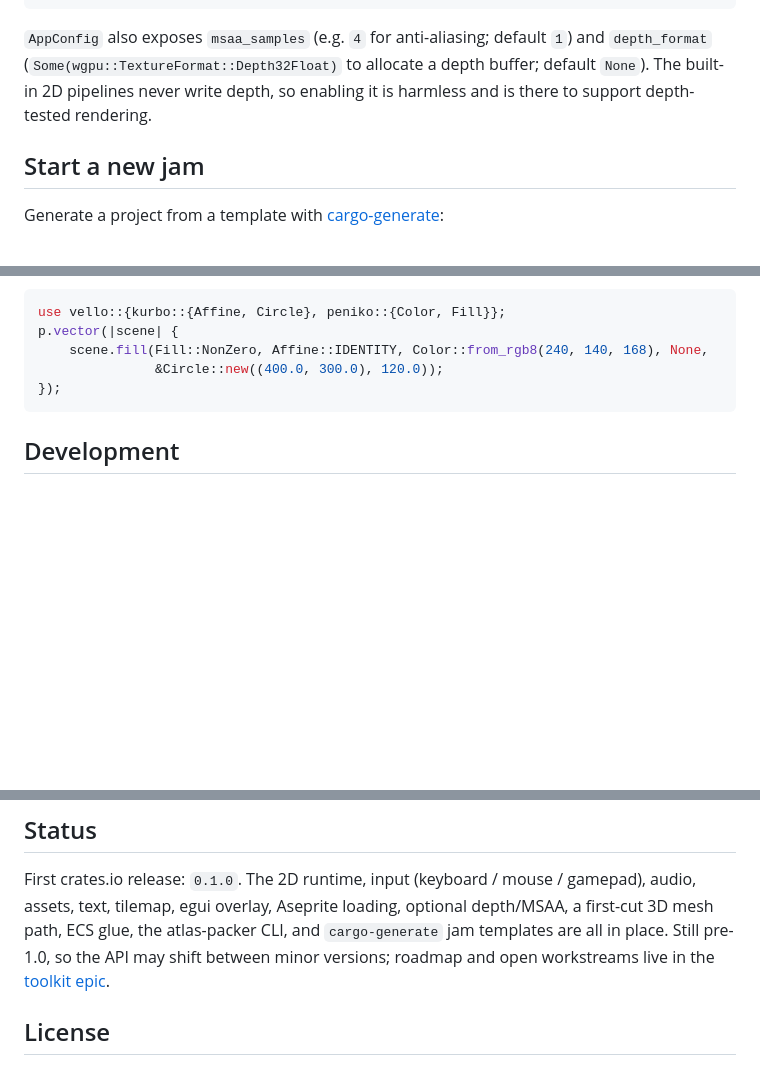
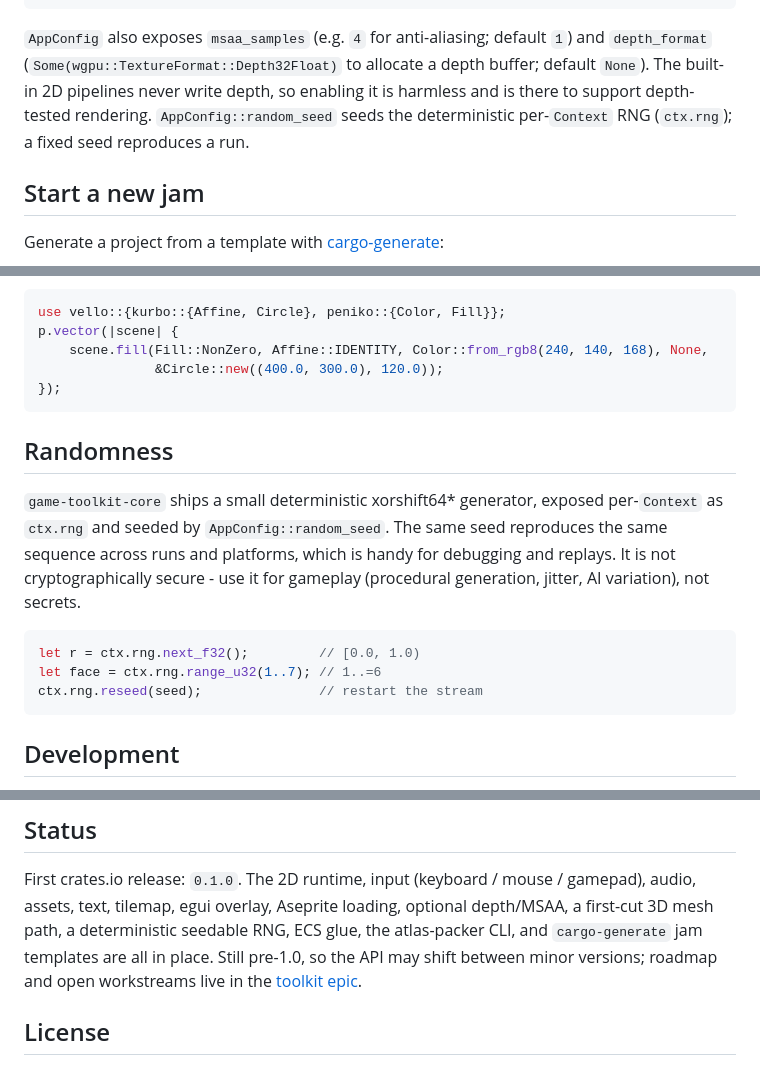
Before and after one commit to sunsided/game-toolkit, a Markdown page: README.md, 3 parts joined by grey strips. GitHub-like rendering; blank space fills up the shorter version.

Commit message:
Document the deterministic RNG in the README
0.2.0 added ctx.rng / AppConfig::random_seed but the README never
mentioned it. Note it in the core crate row and the AppConfig blurb, add
a Randomness section with a usage snippet and the not-crypto-secure
caveat, and list it under Status.

````diff
--- a/README.md
+++ b/README.md
@@ -58,7 +58,8 @@ asset_root: std::path::PathBuf::from(env!("CARGO_MANIFEST_DIR")).join("assets"),
 `AppConfig` also exposes `msaa_samples` (e.g. `4` for anti-aliasing; default `1`) and
 `depth_format` (`Some(wgpu::TextureFormat::Depth32Float)` to allocate a depth buffer;
 default `None`). The built-in 2D pipelines never write depth, so enabling it is harmless
-and is there to support depth-tested rendering.
+and is there to support depth-tested rendering. `AppConfig::random_seed` seeds the deterministic
+per-`Context` RNG (`ctx.rng`); a fixed seed reproduces a run.
 
 ## Start a new jam
 
@@ -181,6 +182,19 @@ p.vector(|scene| {
 });
 ```
 
+## Randomness
+
+`game-toolkit-core` ships a small deterministic xorshift64* generator, exposed per-`Context` as
+`ctx.rng` and seeded by `AppConfig::random_seed`. The same seed reproduces the same sequence across
+runs and platforms, which is handy for debugging and replays. It is not cryptographically secure -
+use it for gameplay (procedural generation, jitter, AI variation), not secrets.
+
+```rust
+let r = ctx.rng.next_f32();         // [0.0, 1.0)
+let face = ctx.rng.range_u32(1..7); // 1..=6
+ctx.rng.reseed(seed);               // restart the stream
+```
+
 ## Development
 
 Common tasks run through [go-task](https://taskfile.dev) (`Taskfile.dist.yaml`):
@@ -199,8 +213,8 @@ The generated jam templates ship their own `Taskfile.yaml` too.
 
 First crates.io release: `0.1.0`. The 2D runtime, input (keyboard / mouse / gamepad),
 audio, assets, text, tilemap, egui overlay, Aseprite loading, optional depth/MSAA, a
-first-cut 3D mesh path, ECS glue, the atlas-packer CLI, and `cargo-generate` jam templates
-are all in place. Still pre-1.0, so the API may shift between minor versions; roadmap and
+first-cut 3D mesh path, a deterministic seedable RNG, ECS glue, the atlas-packer CLI, and
+`cargo-generate` jam templates are all in place. Still pre-1.0, so the API may shift between minor versions; roadmap and
 open workstreams live in the [toolkit epic](https://github.com/sunsided/game-toolkit/issues/15).
 
 ## License
````
Also changed, not shown: other parts of README.md (+1 -1 lines).
